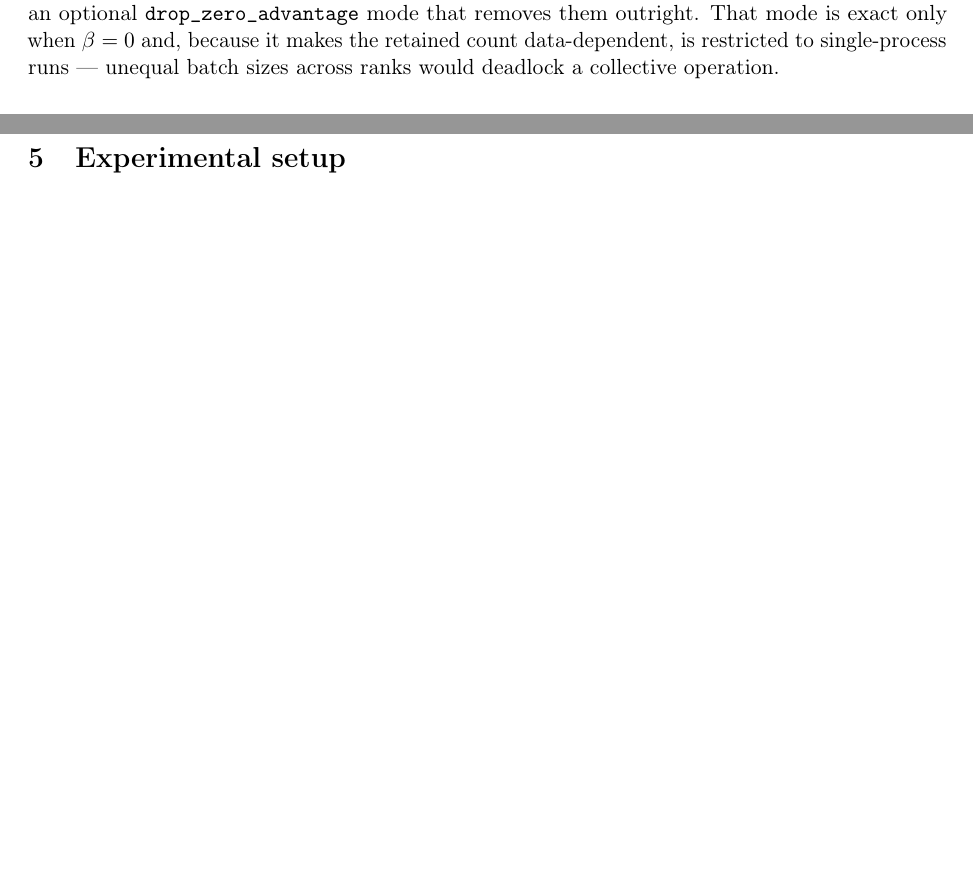
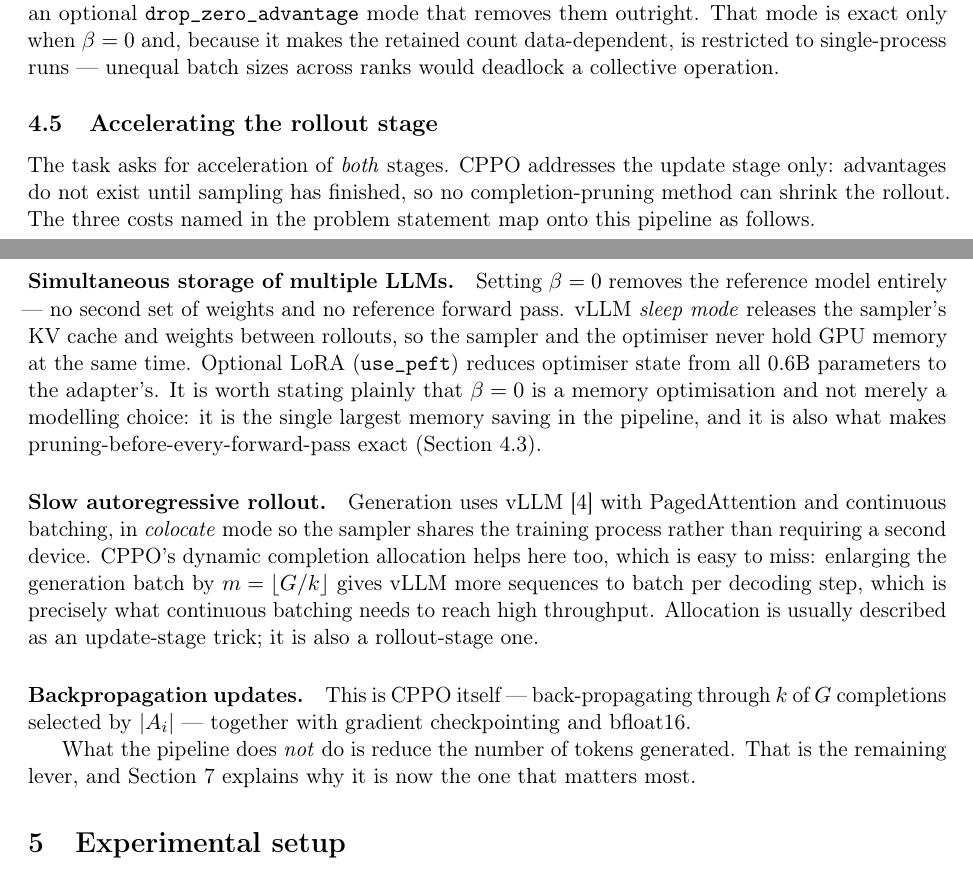
Before and after one commit to saifutdinov2008/cppo-grpo-acceleration, a LaTeX paper (report/report.tex): two parts of pages 6 and 7 of 13 before the commit and two parts of pages 6 and 7 of 14 after it, joined at a grey line, cut so that both start at the same text, the shorter picture padded with empty space. Compiled offline with pdfLaTeX.

Commit message:
Document and configure rollout-stage acceleration

```diff
--- a/report/report.tex
+++ b/report/report.tex
@@ -416,6 +416,43 @@ mode is exact only when $\beta = 0$ and, because it makes the retained count
 data-dependent, is restricted to single-process runs --- unequal batch sizes
 across ranks would deadlock a collective operation.
 
+
+\subsection{Accelerating the rollout stage}
+\label{sec:rollout}
+
+The task asks for acceleration of \emph{both} stages. CPPO addresses the
+update stage only: advantages do not exist until sampling has finished, so no
+completion-pruning method can shrink the rollout. The three costs named in the
+problem statement map onto this pipeline as follows.
+
+\paragraph{Simultaneous storage of multiple LLMs.} Setting $\beta = 0$ removes
+the reference model entirely --- no second set of weights and no reference
+forward pass. vLLM \emph{sleep mode} releases the sampler's KV cache and
+weights between rollouts, so the sampler and the optimiser never hold GPU
+memory at the same time. Optional LoRA (\texttt{use\_peft}) reduces optimiser
+state from all $0.6$B parameters to the adapter's. It is worth stating plainly
+that $\beta = 0$ is a memory optimisation and not merely a modelling choice:
+it is the single largest memory saving in the pipeline, and it is also what
+makes pruning-before-every-forward-pass exact (Section~\ref{sec:pruning-point}).
+
+\paragraph{Slow autoregressive rollout.} Generation uses
+vLLM~\cite{kwon2023vllm} with PagedAttention and continuous batching, in
+\emph{colocate} mode so the sampler shares the training process rather than
+requiring a second device. CPPO's dynamic completion allocation helps here
+too, which is easy to miss: enlarging the generation batch by
+$m = \lfloor G/k \rfloor$ gives vLLM more sequences to batch per decoding
+step, which is precisely what continuous batching needs to reach high
+throughput. Allocation is usually described as an update-stage trick; it is
+also a rollout-stage one.
+
+\paragraph{Backpropagation updates.} This is CPPO itself --- back-propagating
+through $k$ of $G$ completions selected by $|\Adv_i|$ --- together with
+gradient checkpointing and bfloat16.
+
+What the pipeline does \emph{not} do is reduce the number of tokens generated.
+That is the remaining lever, and Section~\ref{sec:analysis} explains why it is
+now the one that matters most.
+
 \section{Experimental setup}
 \label{sec:setup}
 
```
Also changed, not shown: configs/base.yaml (+12 -2 lines), README.md, report/report.pdf (added), report/report.tex (8 more changed lines), 3 other files.
